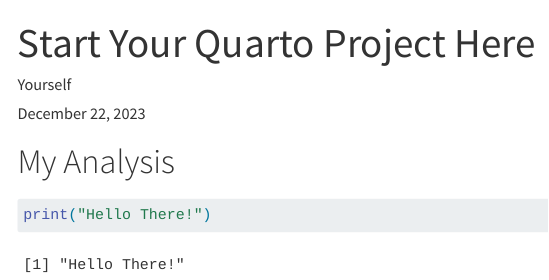
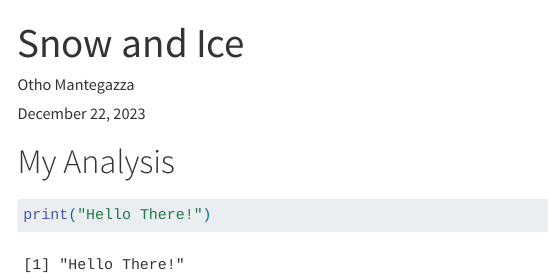
Before and after one commit to othomantegazza/snow-and-ice-front, a Quarto document (index.qmd): the page in a window 1100 px wide, from its top. Rendered offline with R 4.5, knitr and Pandoc in place of Quarto, with nearby package versions; menus at the side of the page are left out.

Commit message:
set up project

```diff
--- a/_quarto.yml
+++ b/_quarto.yml
@@ -1,5 +1,5 @@
 project:
-  title: "My Quarto Starter Pack"
+  title: "Snow and Ice ❄️"
   preview:
     port: 4200
   output-dir: docs
--- a/index.qmd
+++ b/index.qmd
@@ -1,6 +1,6 @@
 ---
-title: "Start Your Quarto Project Here"
-author: "Yourself"
+title: "Snow and Ice"
+author: "Otho Mantegazza"
 date: today
 editor_options:
   chunk_output_type: console
```
Also changed, not shown: README.md.
